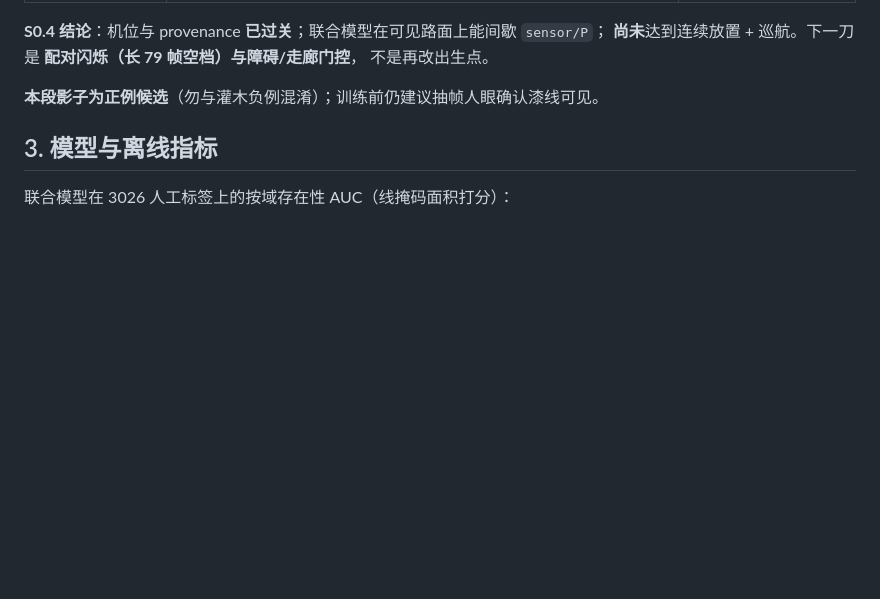
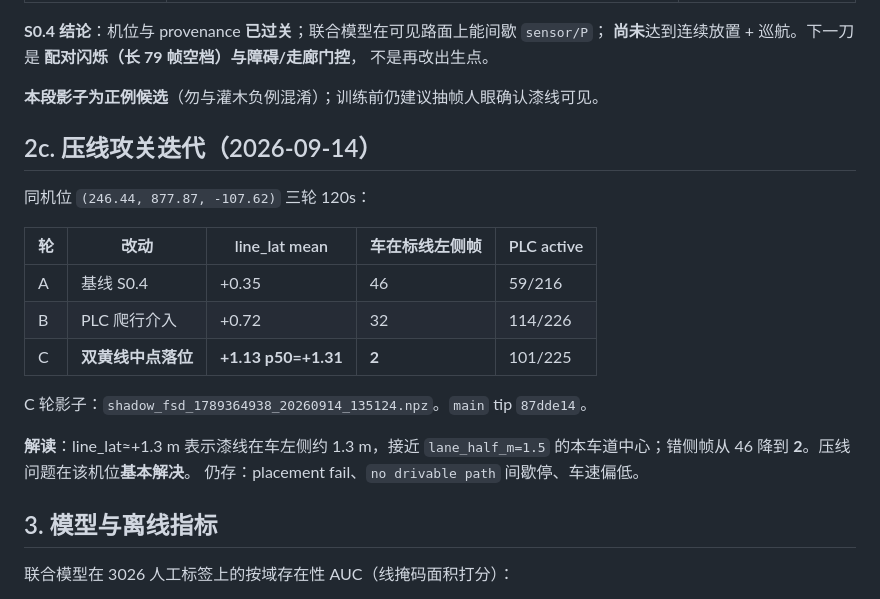
Before and after one commit to Qiongkura/BeamNG-autopilot, a Markdown page: docs/HANDOFF_20260913.md, the part around the change. Rendered like a GitHub page; blank space fills up the shorter version.

Commit message:
docs: record three-run east_coast line-crossing iteration

```diff
--- a/docs/HANDOFF_20260913.md
+++ b/docs/HANDOFF_20260913.md
@@ -49,6 +49,22 @@
 不是再改出生点。
 
 **本段影子为正例候选**（勿与灌木负例混淆）；训练前仍建议抽帧人眼确认漆线可见。
+
+## 2c. 压线攻关迭代（2026-09-14）
+
+同机位 `(246.44, 877.87, -107.62)` 三轮 120s：
+
+| 轮 | 改动 | line_lat mean | 车在标线左侧帧 | PLC active |
+| --- | --- | --- | --- | --- |
+| A | 基线 S0.4 | +0.35 | 46 | 59/216 |
+| B | PLC 爬行介入 | +0.72 | 32 | 114/226 |
+| C | **双黄线中点落位** | **+1.13 p50=+1.31** | **2** | 101/225 |
+
+C 轮影子：`shadow_fsd_1789364938_20260914_135124.npz`。`main` tip `87dde14`。
+
+**解读**：line_lat≈+1.3 m 表示漆线在车左侧约 1.3 m，接近 `lane_half_m=1.5`
+的本车道中心；错侧帧从 46 降到 **2**。压线问题在该机位**基本解决**。
+仍存：placement fail、`no drivable path` 间歇停、车速偏低。
 
 ## 3. 模型与离线指标
 
```
